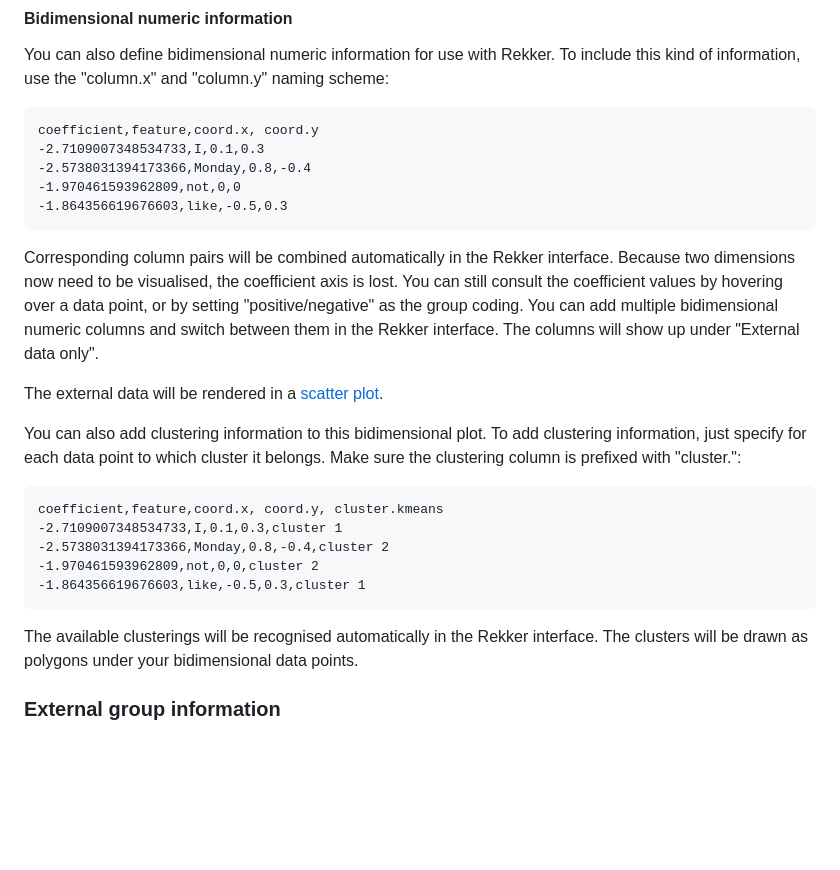
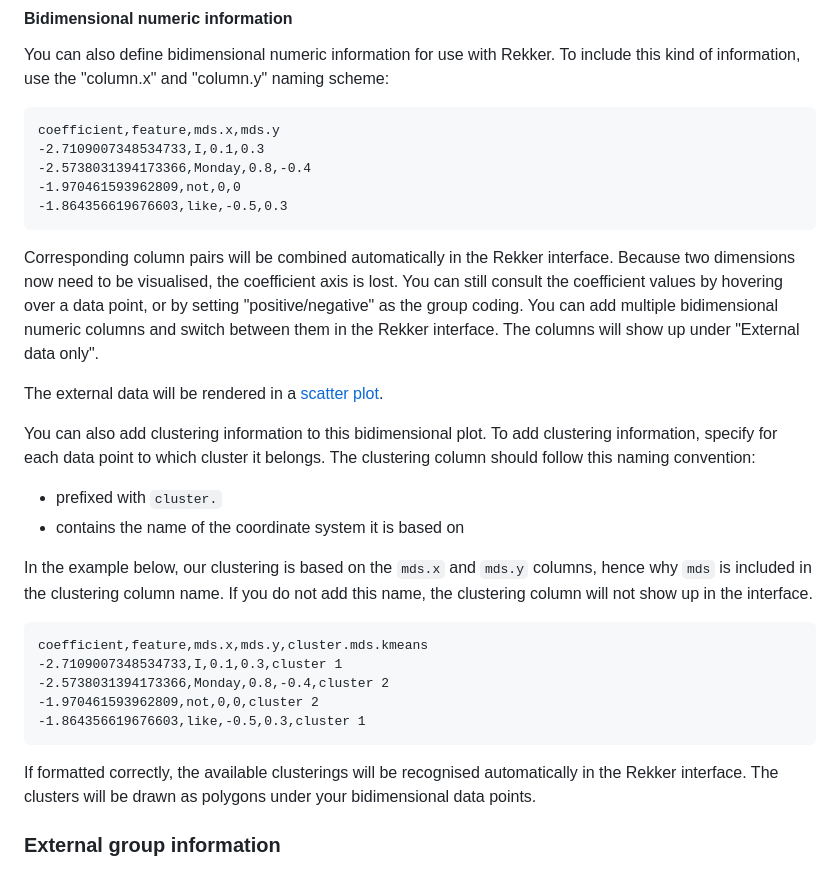
Before and after one commit to AntheSevenants/Rekker, a Markdown page: README.md, the part around the change. GitHub-like rendering; blank space fills up the shorter version.

Commit message:
Update clustering information in README

````diff
--- a/README.md
+++ b/README.md
@@ -76,7 +76,7 @@ The coefficient values and external data will be rendered in a [scatter plot](ht
 You can also define bidimensional numeric information for use with Rekker. To include this kind of information, use the "column.x" and "column.y" naming scheme:
 
 ```csv
-coefficient,feature,coord.x, coord.y
+coefficient,feature,mds.x,mds.y
 -2.7109007348534733,I,0.1,0.3
 -2.5738031394173366,Monday,0.8,-0.4
 -1.970461593962809,not,0,0
@@ -87,17 +87,22 @@ Corresponding column pairs will be combined automatically in the Rekker interfac
 
 The external data will be rendered in a [scatter plot](https://user-images.githubusercontent.com/84721952/204800617-8e155904-f882-4272-8901-0bb9ceea81e3.png).
 
-You can also add clustering information to this bidimensional plot. To add clustering information, just specify for each data point to which cluster it belongs. Make sure the clustering column is prefixed with "cluster.":
+You can also add clustering information to this bidimensional plot. To add clustering information, specify for each data point to which cluster it belongs. The clustering column should follow this naming convention:
+
+- prefixed with `cluster.`
+- contains the name of the coordinate system it is based on
+
+In the example below, our clustering is based on the `mds.x` and `mds.y` columns, hence why `mds` is included in the clustering column name. If you do not add this name, the clustering column will not show up in the interface.
 
 ```csv
-coefficient,feature,coord.x, coord.y, cluster.kmeans
+coefficient,feature,mds.x,mds.y,cluster.mds.kmeans
 -2.7109007348534733,I,0.1,0.3,cluster 1
 -2.5738031394173366,Monday,0.8,-0.4,cluster 2
 -1.970461593962809,not,0,0,cluster 2
 -1.864356619676603,like,-0.5,0.3,cluster 1
 ```
 
-The available clusterings will be recognised automatically in the Rekker interface. The clusters will be drawn as polygons under your bidimensional data points.
+If formatted correctly, the available clusterings will be recognised automatically in the Rekker interface. The clusters will be drawn as polygons under your bidimensional data points.
 
 ### External group information
 
````
